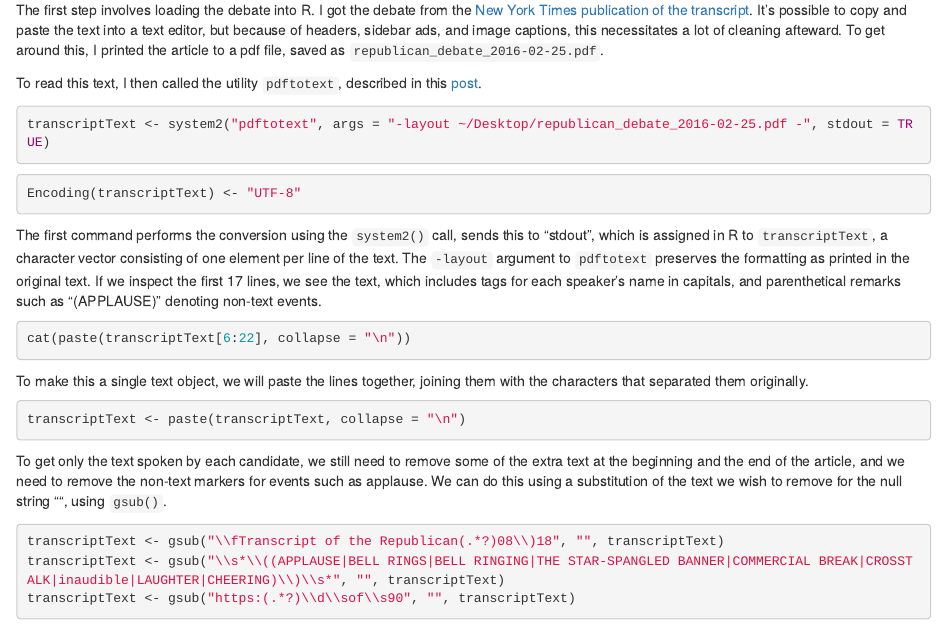
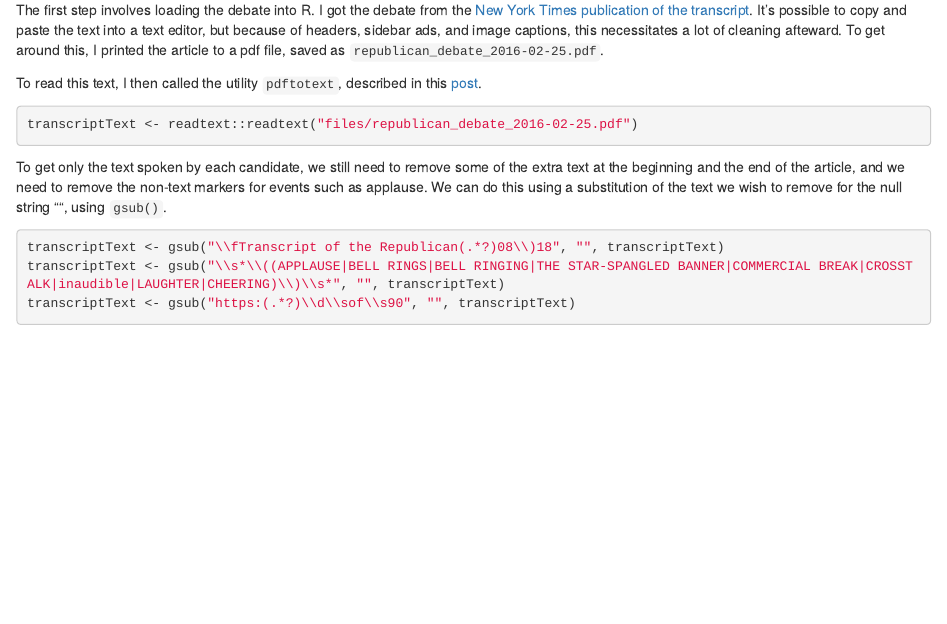
Before and after one commit to quanteda/blog.quanteda.org, an R Markdown document (content/post/text-analysis-of-the-10th-republican-presidential-candidate-debate-using-r-and-the-quanteda-package.Rmarkdown): the page in a window 1100 px wide, from 240 px down. Rendered offline with R 4.5, knitr and Pandoc, with nearby package versions.

Commit message:
Use readtext

````diff
--- a/content/post/text-analysis-of-the-10th-republican-presidential-candidate-debate-using-r-and-the-quanteda-package.Rmarkdown
+++ b/content/post/text-analysis-of-the-10th-republican-presidential-candidate-debate-using-r-and-the-quanteda-package.Rmarkdown
@@ -25,26 +25,10 @@
 
 
 ```{r read in pdf, eval = FALSE}
-transcriptText <- system2("pdftotext", args = "-layout ~/Desktop/republican_debate_2016-02-25.pdf -", stdout = TRUE)
+transcriptText <- readtext::readtext("files/republican_debate_2016-02-25.pdf")
 ```
 
-```{r encoding, eval = FALSE}
-Encoding(transcriptText) <- "UTF-8"
-```
-
-The first command performs the conversion using the ```system2()``` call, sends this to “stdout”, which is assigned in R to ```transcriptText```, a character vector consisting of one element per line of the text. The ```-layout``` argument to ```pdftotext``` preserves the formatting as printed in the original text. If we inspect the first 17 lines, we see the text, which includes tags for each speaker’s name in capitals, and parenthetical remarks such as “(APPLAUSE)” denoting non-text events.
-
-```{r paste, eval = FALSE}
-cat(paste(transcriptText[6:22], collapse = "\n"))
-```
-
-To make this a single text object, we will paste the lines together, joining them with the \n characters that separated them originally.
-
-```{r paste2, eval = FALSE}
-transcriptText <- paste(transcriptText, collapse = "\n")
-```
-
-To get only the text spoken by each candidate, we still need to remove some of the extra text at the beginning and the end of the article, and we need to remove the non-text markers for events such as applause. We can do this using a substitution of the text we wish to remove for the null string "", using ```gsub()```.
+To get only the text spoken by each candidate, we still need to remove some of the extra text at the beginning and the end of the article, and we need to remove the non-text markers for events such as applause. We can do this using a substitution of the text we wish to remove for the null string "", using `gsub()`.
 
 ```{r regex, eval = FALSE}
 transcriptText <- gsub("\\fTranscript of the Republican(.*?)08\\)18", "", transcriptText)
````
Also changed, not shown: 1 other file.
